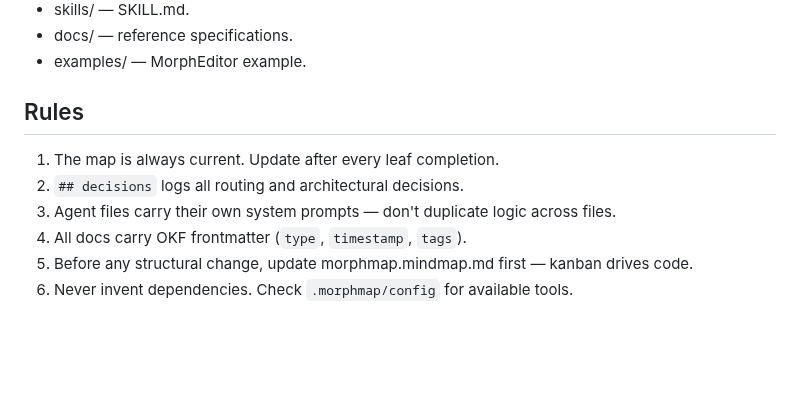
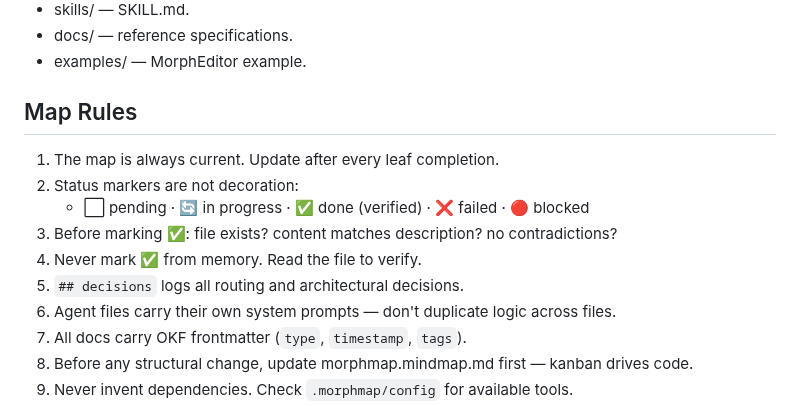
Before and after one commit to yagaltd/morphmap, a Markdown page: AGENTS.md, the part around the change. Drawn GitHub-style; blank space fills up the shorter version.

```diff
--- a/AGENTS.md
+++ b/AGENTS.md
@@ -28,10 +28,14 @@ Do NOT reference any tool not in this list. Verify before use: `which agent-spec
 - docs/ — reference specifications.
 - examples/ — MorphEditor example.
 
-## Rules
+## Map Rules
 
 1. The map is always current. Update after every leaf completion.
-2. `## decisions` logs all routing and architectural decisions.
+2. Status markers are not decoration:
+   - ⬜ pending · 🔄 in progress · ✅ done (verified) · ❌ failed · 🔴 blocked
+3. Before marking ✅: file exists? content matches description? no contradictions?
+4. Never mark ✅ from memory. Read the file to verify.
+5. `## decisions` logs all routing and architectural decisions.
 3. Agent files carry their own system prompts — don't duplicate logic across files.
 4. All docs carry OKF frontmatter (`type`, `timestamp`, `tags`).
 5. Before any structural change, update morphmap.mindmap.md first — kanban drives code.
```
Also changed, not shown: docs/format-spec.md (+36 -5 lines).
